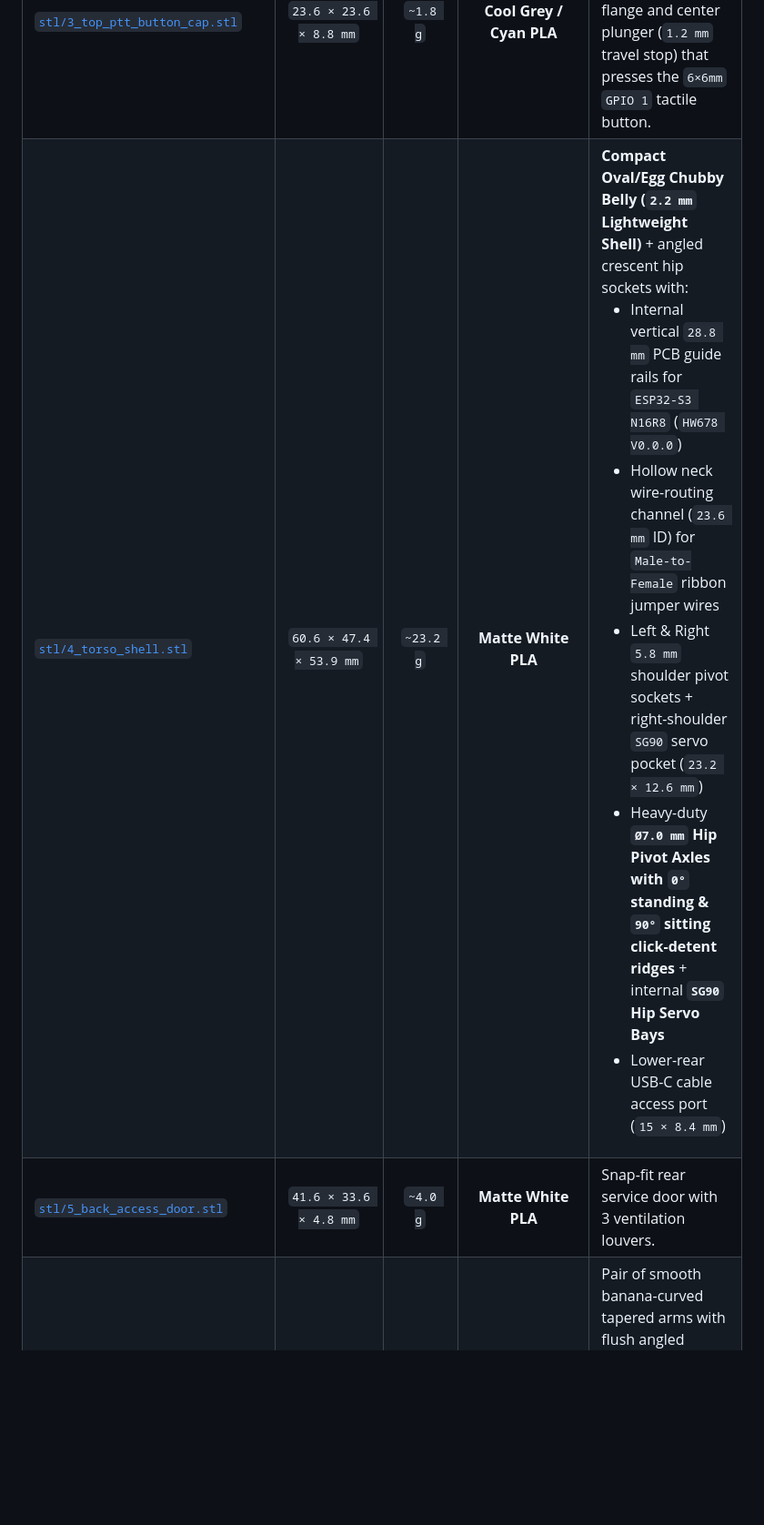
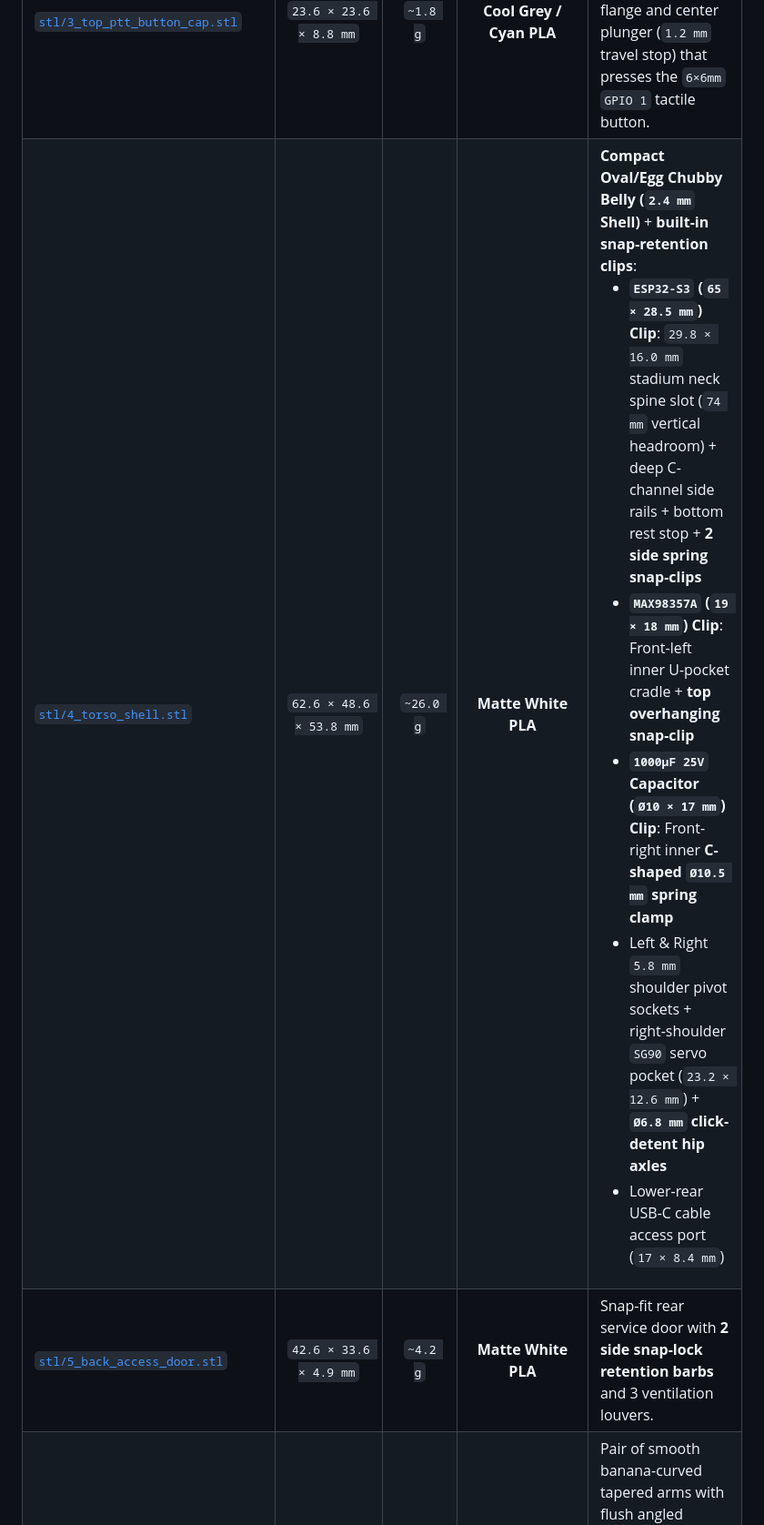
Before and after one commit to pranav-labhe/RoboAssistant, a Markdown page: cad/README.md, the part around one of its changes. Shown at 91% size. Rendered like a GitHub page; blank space fills up the shorter version.

Commit message:
feat(cad): add built-in snap-retention clips for all components and guaranteed 1:1 clearance for 48mm speaker + 65mm ESP32-S3

```diff
--- a/cad/README.md
+++ b/cad/README.md
@@ -25,7 +25,7 @@ You can send or hand-deliver these **8 watertight `.STL` files** directly to **[
 | [`stl/2_front_visor_bezel.stl`](stl/2_front_visor_bezel.stl) | `44.3 × 34.3 × 4.3 mm` | `~2.7 g` | **Matte Black PLA** | Snap-in front visor bezel that frames the `1.3" ST7789` display and gives the signature black-face contrast from `robot_hero.jpg`. |
 | [`stl/3_top_ptt_button_cap.stl`](stl/3_top_ptt_button_cap.stl) | `23.6 × 23.6 × 8.8 mm` | `~1.8 g` | **Cool Grey / Cyan PLA** | Circular top actuator cap (`21.2 mm` top diameter) with retention flange and center plunger (`1.2 mm` travel stop) that presses the `6×6mm` `GPIO 1` tactile button. |
-| [`stl/4_torso_shell.stl`](stl/4_torso_shell.stl) | `60.6 × 47.4 × 53.9 mm` | `~23.2 g` | **Matte White PLA** | **Compact Oval/Egg Chubby Belly (`2.2 mm` Lightweight Shell)** + angled crescent hip sockets with:<ul><li>Internal vertical `28.8 mm` PCB guide rails for `ESP32-S3 N16R8` (`HW678 V0.0.0`)</li><li>Hollow neck wire-routing channel (`23.6 mm` ID) for `Male-to-Female` ribbon jumper wires</li><li>Left & Right `5.8 mm` shoulder pivot sockets + right-shoulder `SG90` servo pocket (`23.2 × 12.6 mm`)</li><li>Heavy-duty **`Ø7.0 mm` Hip Pivot Axles with `0°` standing & `90°` sitting click-detent ridges** + internal **`SG90` Hip Servo Bays**</li><li>Lower-rear USB-C cable access port (`15 × 8.4 mm`)</li></ul> |
-| [`stl/5_back_access_door.stl`](stl/5_back_access_door.stl) | `41.6 × 33.6 × 4.8 mm` | `~4.0 g` | **Matte White PLA** | Snap-fit rear service door with 3 ventilation louvers. |
+| [`stl/4_torso_shell.stl`](stl/4_torso_shell.stl) | `62.6 × 48.6 × 53.8 mm` | `~26.0 g` | **Matte White PLA** | **Compact Oval/Egg Chubby Belly (`2.4 mm` Shell)** + **built-in snap-retention clips**:<ul><li>**`ESP32-S3` (`65 × 28.5 mm`) Clip**: `29.8 × 16.0 mm` stadium neck spine slot (`74 mm` vertical headroom) + deep C-channel side rails + bottom rest stop + **2 side spring snap-clips**</li><li>**`MAX98357A` (`19 × 18 mm`) Clip**: Front-left inner U-pocket cradle + **top overhanging snap-clip**</li><li>**`1000µF 25V` Capacitor (`Ø10 × 17 mm`) Clip**: Front-right inner **C-shaped `Ø10.5 mm` spring clamp**</li><li>Left & Right `5.8 mm` shoulder pivot sockets + right-shoulder `SG90` servo pocket (`23.2 × 12.6 mm`) + **`Ø6.8 mm` click-detent hip axles**</li><li>Lower-rear USB-C cable access port (`17 × 8.4 mm`)</li></ul> |
+| [`stl/5_back_access_door.stl`](stl/5_back_access_door.stl) | `42.6 × 33.6 × 4.9 mm` | `~4.2 g` | **Matte White PLA** | Snap-fit rear service door with **2 side snap-lock retention barbs** and 3 ventilation louvers. |
 | [`stl/6_arms_left_and_right.stl`](stl/6_arms_left_and_right.stl) | `50.0 × 14.7 × 37.9 mm` | `~5.4 g` | **Matte White PLA** | Pair of smooth banana-curved tapered arms with flush angled shoulder joints, crisp wrist seam grooves, sculpted front-inner thumbs, inward-curled fingers, and `5.2 mm` shoulder pivot pegs. |
 | [`stl/7_thighs_left_and_right.stl`](stl/7_thighs_left_and_right.stl) | `47.9 × 22.4 × 38.7 mm` | `~10.0 g` | **Matte White PLA** | Pair of **cylindrical hip-pivot thighs** (hollowed for low PLA weight) with diagonal pelvis saddle seams (`/   \`), recessed internal hip pivot turrets (`Ø7.5 mm` bore + click-detents for `0°` standing & `90°` sitting), and bottom spherical/keyed ankle studs hidden inside the shoe collar. |
 | [`stl/8_feet_left_and_right.stl`](stl/8_feet_left_and_right.stl) | `52.2 × 34.8 × 12.7 mm` | `~7.4 g` | **Matte White PLA** | Pair of **domed sneaker-pod swivel/tilt shoes** with wraparound raised ankle collar rims, wide flat soles, and top snap-in ankle sockets (`0°` flat-standing lock detent + stride tilt slots) so the feet stay flat on your desk even when posed in a walking stride! |
```
Also changed, not shown: other parts of cad/README.md (+1 -1 lines), cad/robot_cad_preview.png, 4 other files.
